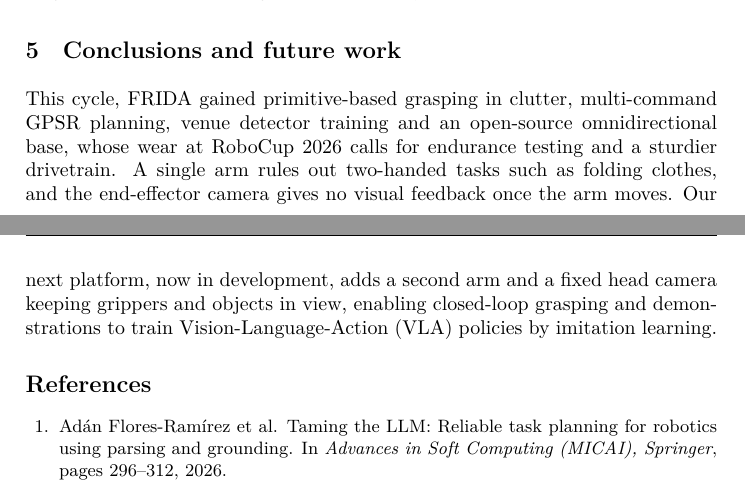
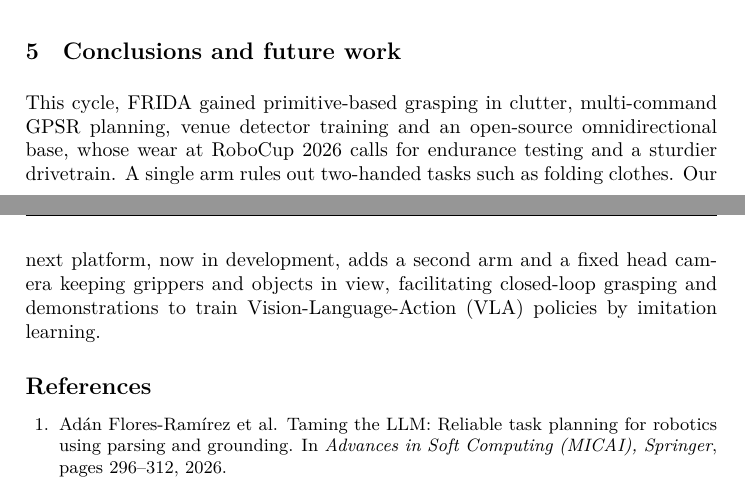
Before and after one commit to RoBorregos/TDP-2027---RoBorregos-Home, a LaTeX thesis (TDPTemplate-master/main.tex, which reads TDPTemplate-master/sections/conclusions.tex): two parts of pages 7 and 8 of 9, joined at a grey line, cut so that both start at the same text. Compiled offline with XeLaTeX.

Commit message:
changues

```diff
--- a/TDPTemplate-master/sections/conclusions.tex
+++ b/TDPTemplate-master/sections/conclusions.tex
@@ -1,3 +1,3 @@
 \section{Conclusions and future work}
 
-This cycle, FRIDA gained primitive-based grasping in clutter, multi-command GPSR planning, venue detector training and an open-source omnidirectional base, whose wear at RoboCup 2026 calls for endurance testing and a sturdier drivetrain. A single arm rules out two-handed tasks such as folding clothes, and the end-effector camera gives no visual feedback once the arm moves. Our next platform, now in development, adds a second arm and a fixed head camera keeping grippers and objects in view, enabling closed-loop grasping and demonstrations to train Vision-Language-Action (VLA) policies by imitation learning.
+This cycle, FRIDA gained primitive-based grasping in clutter, multi-command GPSR planning, venue detector training and an open-source omnidirectional base, whose wear at RoboCup 2026 calls for endurance testing and a sturdier drivetrain. A single arm rules out two-handed tasks such as folding clothes. Our next platform, now in development, adds a second arm and a fixed head camera keeping grippers and objects in view, facilitating closed-loop grasping and demonstrations to train Vision-Language-Action (VLA) policies by imitation learning.
```
